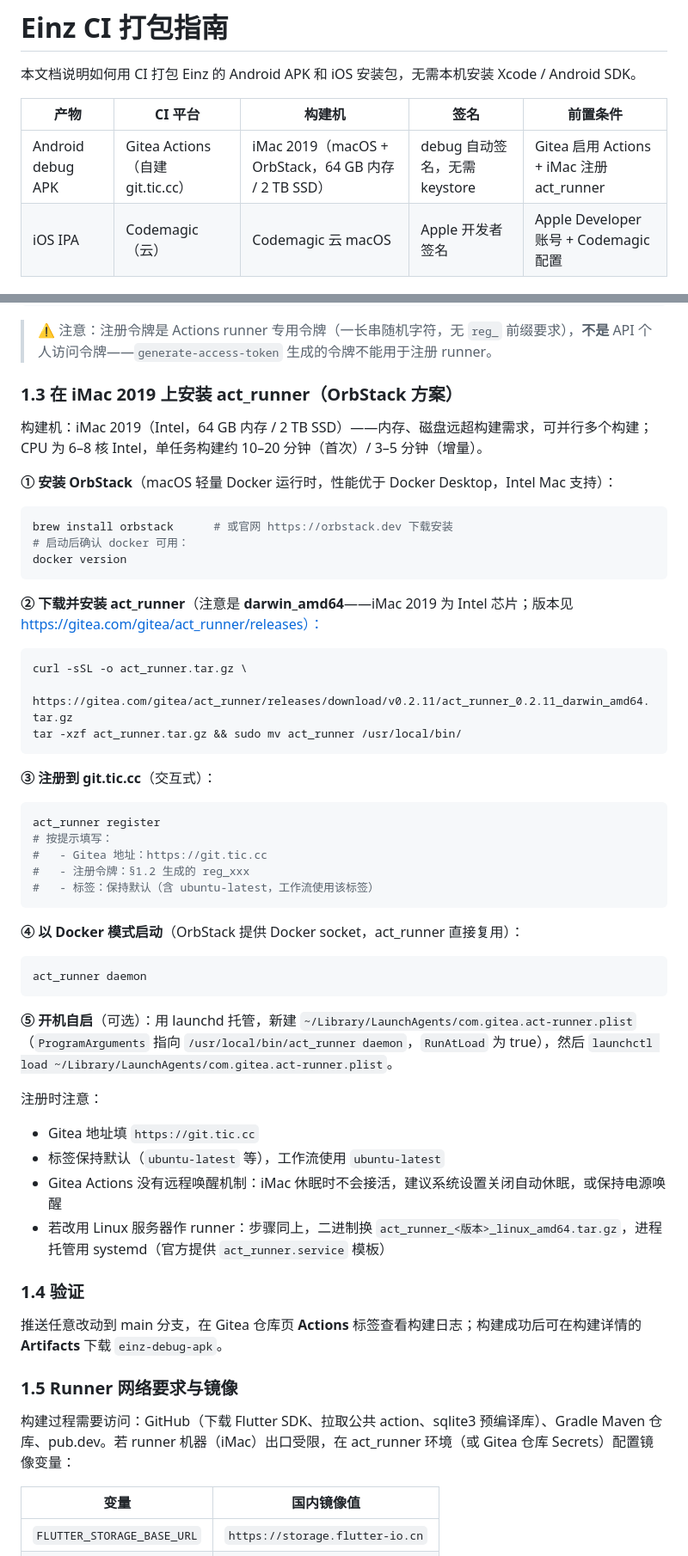
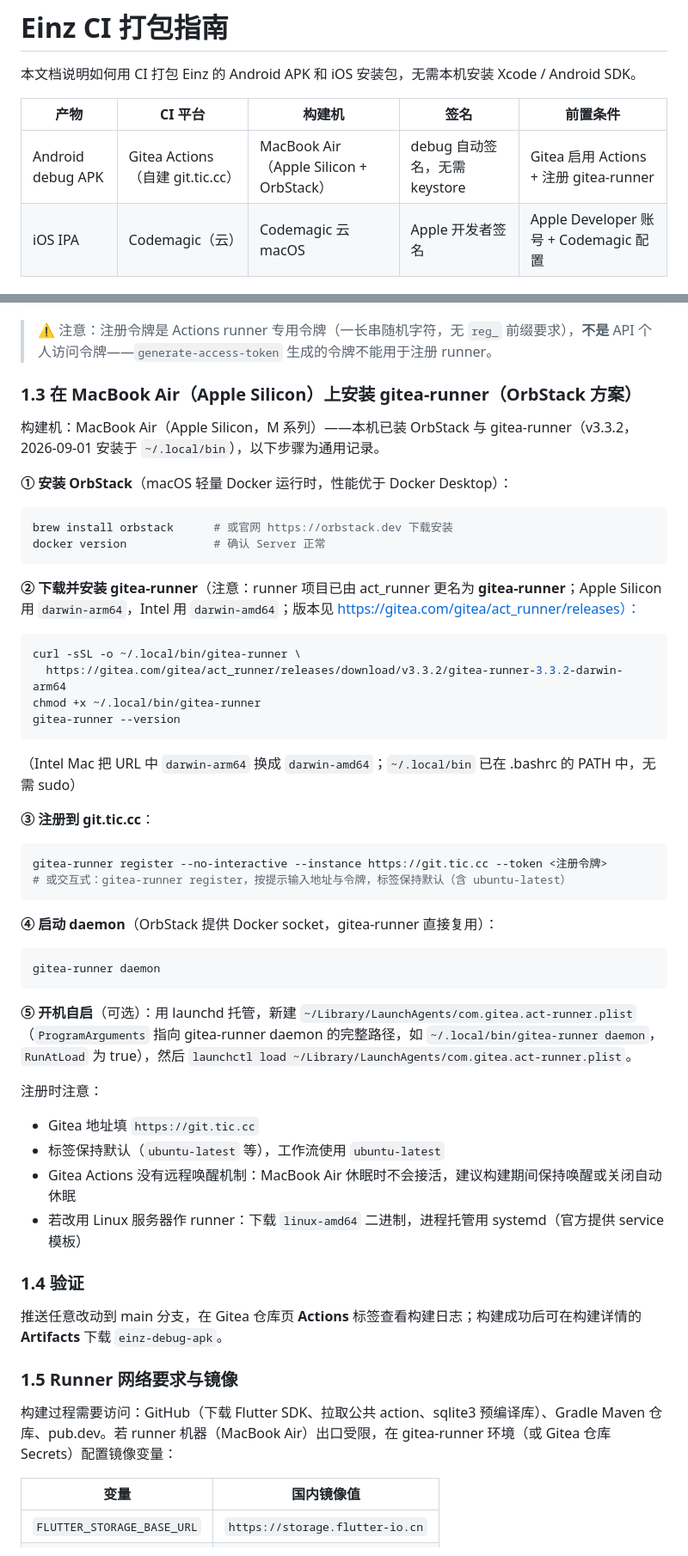
Before and after one commit to faronear/einz, a Markdown page: docs/CI.md, 2 parts joined by grey strips. Shown at 86% size. Rendered like a GitHub page.

Commit message:
docs(ci): 构建机方案切换为 MacBook Air + gitea-runner v3.3.2
- 表格/§1.3/§1.5 同步改为 MacBook Air（Apple Silicon）
- runner 二进制由 act_runner 更名为 gitea-runner（v0.2.11 → v3.3.2，darwin-arm64 直接下载）
- 安装路径改为 ~/.local/bin（免 sudo），标注本机已安装

Co-Authored-By: AtomCode (deepseek-v4-flash) <noreply@atomgit.com>

````diff
--- a/docs/CI.md
+++ b/docs/CI.md
@@ -4,7 +4,7 @@
 
 | 产物 | CI 平台 | 构建机 | 签名 | 前置条件 |
 | --- | --- | --- | --- | --- |
-| Android debug APK | Gitea Actions（自建 git.tic.cc） | iMac 2019（macOS + OrbStack，64 GB 内存 / 2 TB SSD） | debug 自动签名，无需 keystore | Gitea 启用 Actions + iMac 注册 act_runner |
+| Android debug APK | Gitea Actions（自建 git.tic.cc） | MacBook Air（Apple Silicon + OrbStack） | debug 自动签名，无需 keystore | Gitea 启用 Actions + 注册 gitea-runner |
 | iOS IPA | Codemagic（云） | Codemagic 云 macOS | Apple 开发者签名 | Apple Developer 账号 + Codemagic 配置 |
 
 ---
@@ -36,49 +36,48 @@ sudo -u git gitea --config /etc/gitea/app.ini actions generate-runner-token
 
 > ⚠️ 注意：注册令牌是 Actions runner 专用令牌（一长串随机字符，无 `reg_` 前缀要求），**不是** API 个人访问令牌——`generate-access-token` 生成的令牌不能用于注册 runner。
 
-### 1.3 在 iMac 2019 上安装 act_runner（OrbStack 方案）
+### 1.3 在 MacBook Air（Apple Silicon）上安装 gitea-runner（OrbStack 方案）
 
-构建机：iMac 2019（Intel，64 GB 内存 / 2 TB SSD）——内存、磁盘远超构建需求，可并行多个构建；CPU 为 6–8 核 Intel，单任务构建约 10–20 分钟（首次）/ 3–5 分钟（增量）。
+构建机：MacBook Air（Apple Silicon，M 系列）——本机已装 OrbStack 与 gitea-runner（v3.3.2，2026-09-01 安装于 `~/.local/bin`），以下步骤为通用记录。
 
-**① 安装 OrbStack**（macOS 轻量 Docker 运行时，性能优于 Docker Desktop，Intel Mac 支持）：
+**① 安装 OrbStack**（macOS 轻量 Docker 运行时，性能优于 Docker Desktop）：
 
 ```bash
 brew install orbstack      # 或官网 https://orbstack.dev 下载安装
-# 启动后确认 docker 可用：
-docker version
+docker version             # 确认 Server 正常
 ```
 
-**② 下载并安装 act_runner**（注意是 **darwin_amd64**——iMac 2019 为 Intel 芯片；版本见 https://gitea.com/gitea/act_runner/releases）：
+**② 下载并安装 gitea-runner**（注意：runner 项目已由 act_runner 更名为 **gitea-runner**；Apple Silicon 用 `darwin-arm64`，Intel 用 `darwin-amd64`；版本见 https://gitea.com/gitea/act_runner/releases）：
 
 ```bash
-curl -sSL -o act_runner.tar.gz \
-  https://gitea.com/gitea/act_runner/releases/download/v0.2.11/act_runner_0.2.11_darwin_amd64.tar.gz
-tar -xzf act_runner.tar.gz && sudo mv act_runner /usr/local/bin/
+curl -sSL -o ~/.local/bin/gitea-runner \
+  https://gitea.com/gitea/act_runner/releases/download/v3.3.2/gitea-runner-3.3.2-darwin-arm64
+chmod +x ~/.local/bin/gitea-runner
+gitea-runner --version
 ```
 
-**③ 注册到 git.tic.cc**（交互式）：
+（Intel Mac 把 URL 中 `darwin-arm64` 换成 `darwin-amd64`；`~/.local/bin` 已在 .bashrc 的 PATH 中，无需 sudo）
+
+**③ 注册到 git.tic.cc**：
 
 ```bash
-act_runner register
-# 按提示填写：
-#   - Gitea 地址：https://git.tic.cc
-#   - 注册令牌：§1.2 生成的 reg_xxx
-#   - 标签：保持默认（含 ubuntu-latest，工作流使用该标签）
+gitea-runner register --no-interactive --instance https://git.tic.cc --token <注册令牌>
+# 或交互式：gitea-runner register，按提示输入地址与令牌，标签保持默认（含 ubuntu-latest）
 ```
 
-**④ 以 Docker 模式启动**（OrbStack 提供 Docker socket，act_runner 直接复用）：
+**④ 启动 daemon**（OrbStack 提供 Docker socket，gitea-runner 直接复用）：
 
 ```bash
-act_runner daemon
+gitea-runner daemon
 ```
 
-**⑤ 开机自启**（可选）：用 launchd 托管，新建 `~/Library/LaunchAgents/com.gitea.act-runner.plist`（`ProgramArguments` 指向 `/usr/local/bin/act_runner daemon`，`RunAtLoad` 为 true），然后 `launchctl load ~/Library/LaunchAgents/com.gitea.act-runner.plist`。
+**⑤ 开机自启**（可选）：用 launchd 托管，新建 `~/Library/LaunchAgents/com.gitea.act-runner.plist`（`ProgramArguments` 指向 gitea-runner daemon 的完整路径，如 `~/.local/bin/gitea-runner daemon`，`RunAtLoad` 为 true），然后 `launchctl load ~/Library/LaunchAgents/com.gitea.act-runner.plist`。
 
 注册时注意：
 - Gitea 地址填 `https://git.tic.cc`
 - 标签保持默认（`ubuntu-latest` 等），工作流使用 `ubuntu-latest`
-- Gitea Actions 没有远程唤醒机制：iMac 休眠时不会接活，建议系统设置关闭自动休眠，或保持电源唤醒
-- 若改用 Linux 服务器作 runner：步骤同上，二进制换 `act_runner_<版本>_linux_amd64.tar.gz`，进程托管用 systemd（官方提供 `act_runner.service` 模板）
+- Gitea Actions 没有远程唤醒机制：MacBook Air 休眠时不会接活，建议构建期间保持唤醒或关闭自动休眠
+- 若改用 Linux 服务器作 runner：下载 `linux-amd64` 二进制，进程托管用 systemd（官方提供 service 模板）
 
 ### 1.4 验证
 
@@ -86,7 +85,7 @@ act_runner daemon
 
 ### 1.5 Runner 网络要求与镜像
 
-构建过程需要访问：GitHub（下载 Flutter SDK、拉取公共 action、sqlite3 预编译库）、Gradle Maven 仓库、pub.dev。若 runner 机器（iMac）出口受限，在 act_runner 环境（或 Gitea 仓库 Secrets）配置镜像变量：
+构建过程需要访问：GitHub（下载 Flutter SDK、拉取公共 action、sqlite3 预编译库）、Gradle Maven 仓库、pub.dev。若 runner 机器（MacBook Air）出口受限，在 gitea-runner 环境（或 Gitea 仓库 Secrets）配置镜像变量：
 
 | 变量 | 国内镜像值 |
 | --- | --- |
````
